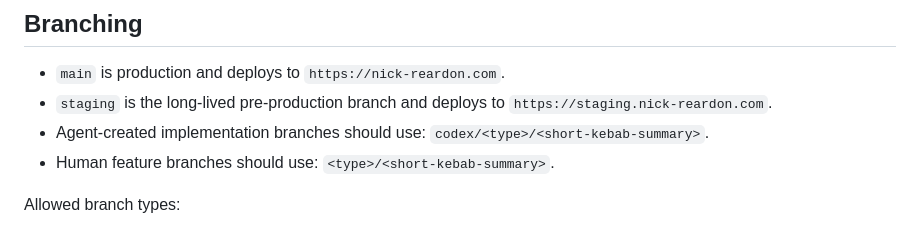
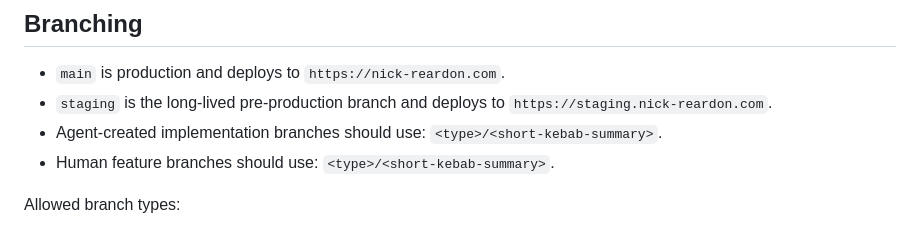
Before and after one commit to NickReardon/portfolio-site, a Markdown page: AGENTS.md, the part around the change. Drawn GitHub-style.

Commit message:
Update agent branch naming convention in AGENTS.md

```diff
--- a/AGENTS.md
+++ b/AGENTS.md
@@ -38,7 +38,7 @@ candidate because it is heavier than the normal build checks.
 - `staging` is the long-lived pre-production branch and deploys to
   `https://staging.nick-reardon.com`.
 - Agent-created implementation branches should use:
-  `codex/<type>/<short-kebab-summary>`.
+  `<type>/<short-kebab-summary>`.
 - Human feature branches should use:
   `<type>/<short-kebab-summary>`.
 
```
